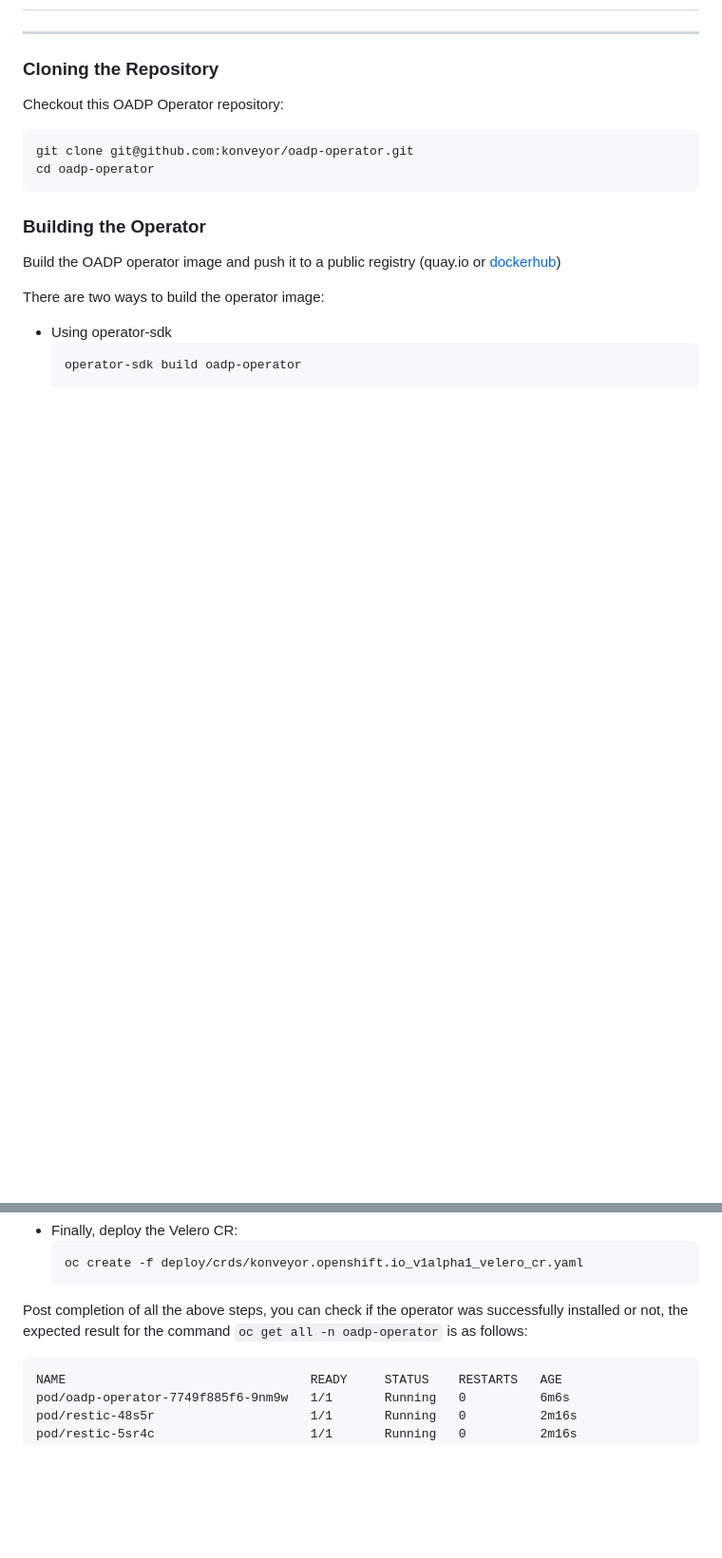
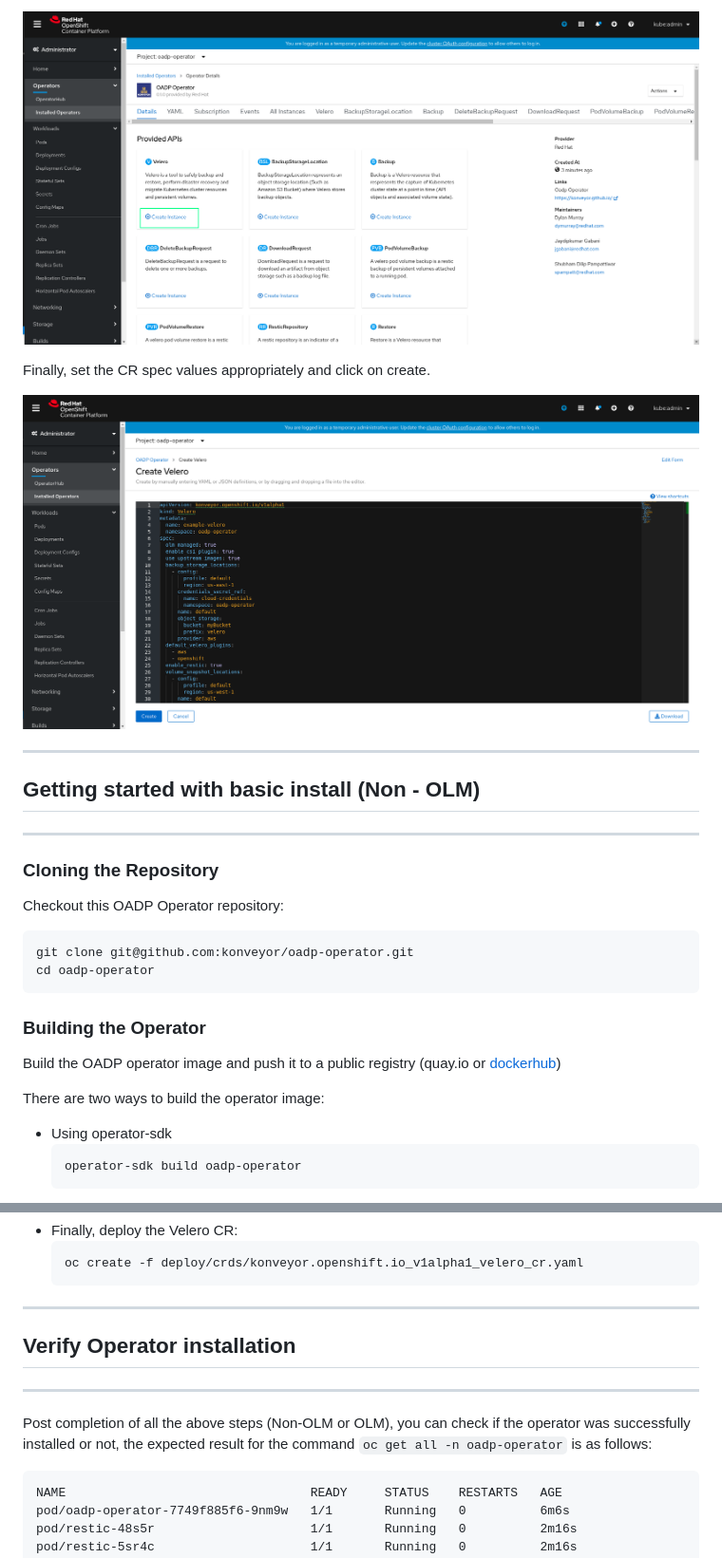
Before and after one commit to openshift/oadp-operator, a Markdown page: README.md, 2 parts joined by grey strips. Shown at 95% size. Rendered like a GitHub page; pictures changed too: docs/images/Velero-CR-1.png (added), docs/images/Velero-CR-2.png (added); blank space fills up the shorter version.

Commit message:
add olm install steps

````diff
--- a/README.md
+++ b/README.md
@@ -15,3 +43,11 @@ OADP is OpenShift Application Data Protection operator. This operator sets up an
+![Velero-CR-1](docs/images/Velero-CR-1.png)
+
+Finally, set the CR spec values appropriately and click on create.
+
+![Velero-CR-2](docs/images/Velero-CR-2.png)
+
+***
+## Getting started with basic install (Non - OLM)
 ***
 
 ### Cloning the Repository
@@ -81,7 +117,11 @@ To install OADP operator and the essential Velero components follow the steps gi
   oc create -f deploy/crds/konveyor.openshift.io_v1alpha1_velero_cr.yaml
   ```
 
-Post completion of all the above steps, you can check if the operator was successfully installed or not, the expected result for the command `oc get all -n oadp-operator` is as follows:
+***
+## Verify Operator installation
+***
+
+Post completion of all the above steps (Non-OLM or OLM), you can check if the operator was successfully installed or not, the expected result for the command `oc get all -n oadp-operator` is as follows:
 ```
 NAME                                 READY     STATUS    RESTARTS   AGE
 pod/oadp-operator-7749f885f6-9nm9w   1/1       Running   0          6m6s
````
Also changed, not shown: other parts of README.md (+29 -1 lines), docs/images/OADP-OLM-1.png (added), docs/images/OADP-OLM-2.png (added), docs/images/OADP-OLM-3.png (added).
